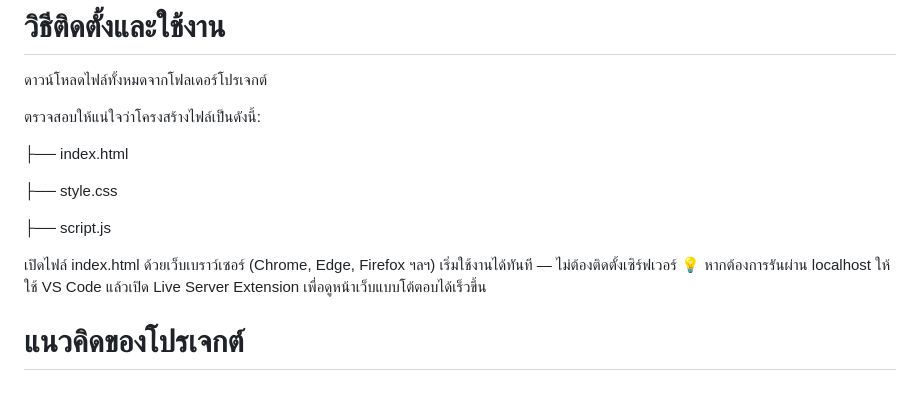
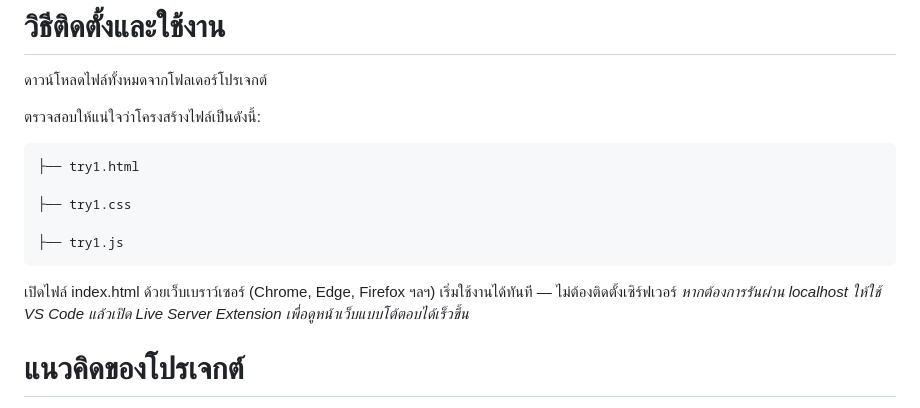
Before and after one commit to Nattakornm/--project, a Markdown page: README.md, the part around the change printed below. Rendered like a GitHub page.

````diff
--- a/README.md
+++ b/README.md
@@ -3,18 +3,18 @@
 ดาวน์โหลดไฟล์ทั้งหมดจากโฟลเดอร์โปรเจกต์
 
 ตรวจสอบให้แน่ใจว่าโครงสร้างไฟล์เป็นดังนี้:
+```
+├── try1.html
 
-├── index.html
+├── try1.css
 
-├── style.css
-
-├── script.js
-
+├── try1.js
+```
 
 เปิดไฟล์ index.html ด้วยเว็บเบราว์เซอร์ (Chrome, Edge, Firefox ฯลฯ)
 เริ่มใช้งานได้ทันที — ไม่ต้องติดตั้งเซิร์ฟเวอร์
-💡 หากต้องการรันผ่าน localhost
-ให้ใช้ VS Code แล้วเปิด Live Server Extension เพื่อดูหน้าเว็บแบบโต้ตอบได้เร็วขึ้น
+*หากต้องการรันผ่าน localhost
+ให้ใช้ VS Code แล้วเปิด Live Server Extension เพื่อดูหน้าเว็บแบบโต้ตอบได้เร็วขึ้น*
 
 
 # แนวคิดของโปรเจกต์
````
Also changed, not shown: other parts of README.md (+5 -5 lines).
